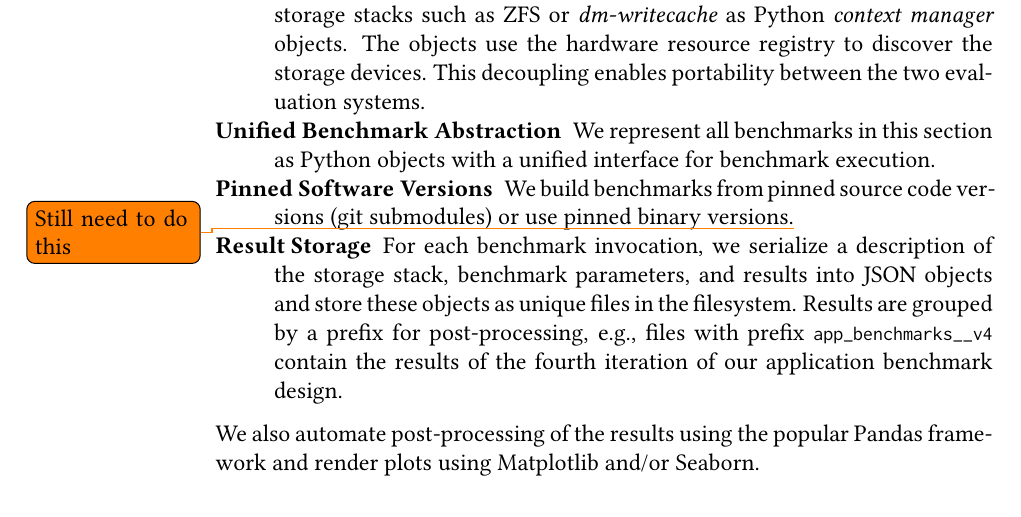
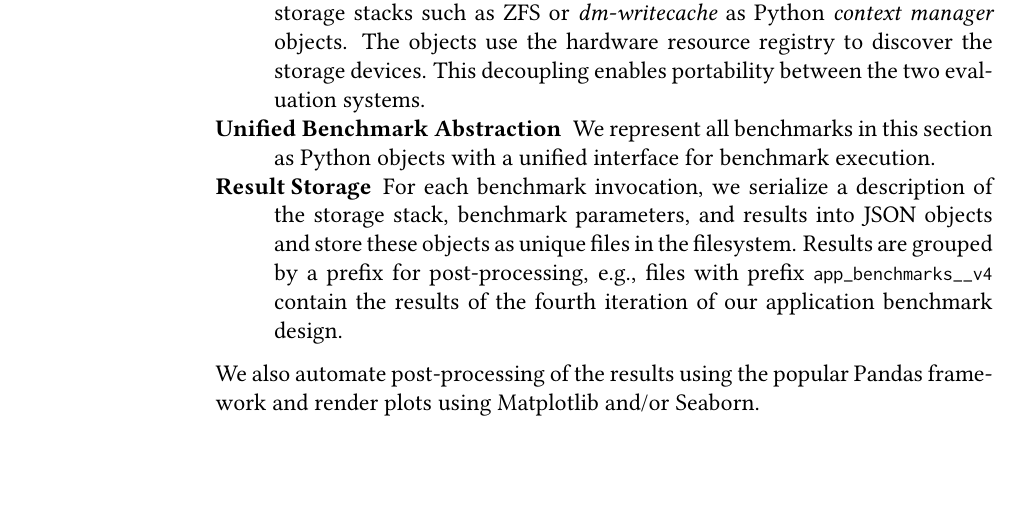
Before and after one commit to problame/master-thesis, a LaTeX thesis (thesis.tex): part of page 120 of 150 before the commit and part of page 118 of 148 after it, cut so that both start at the same text, the shorter picture padded with empty space. Compiled offline with pdfLaTeX.

Commit message:
remove table of todos + evaluation methodology: remove software pinning

```diff
--- a/thesis.tex
+++ b/thesis.tex
@@ -3364,7 +3363,6 @@ It provides the following functionality:
         The objects use the hardware resource registry to discover the storage devices.
         This decoupling enables portability between the two evaluation systems.
     \item[Unified Benchmark Abstraction] We represent all benchmarks in this section as Python objects with a unified interface for benchmark execution.
-    \item[Pinned Software Versions] We build benchmarks from pinned source code versions (git submodules) or use pinned binary versions.\todo{Still need to do this}
     \item[Result Storage] For each benchmark invocation, we serialize a description of the storage stack, benchmark parameters, and results into JSON objects and store these objects as unique files in the filesystem.
         Results are grouped by a prefix for post-processing, e.g., files with prefix \lstinline{app_benchmarks__v4} contain the results of the fourth iteration of our application benchmark design.
 \end{description}
```
Also changed, not shown: thesis.tex (1 more changed lines).
